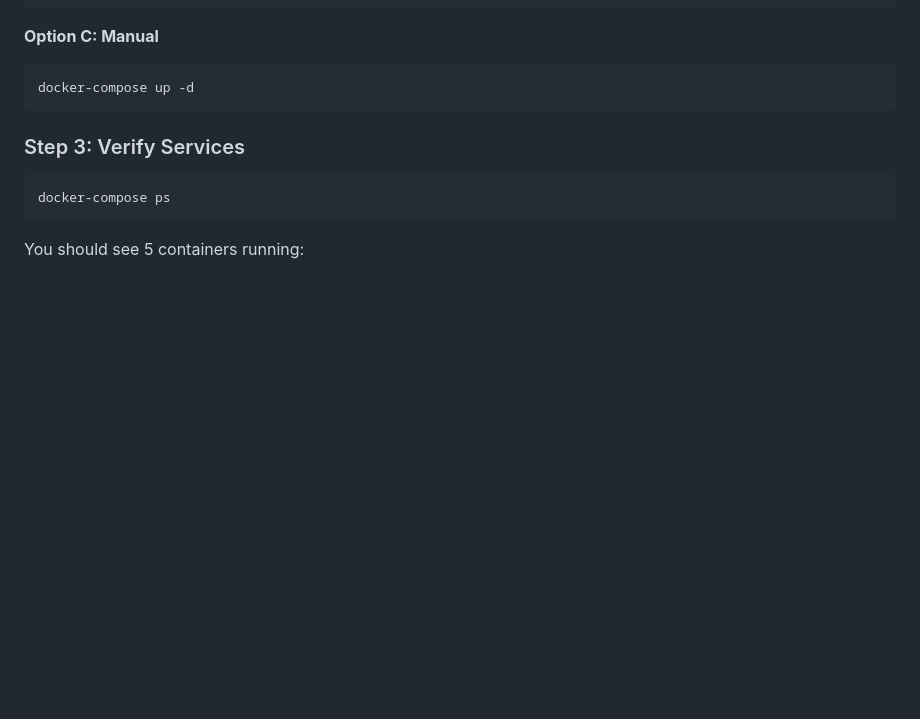
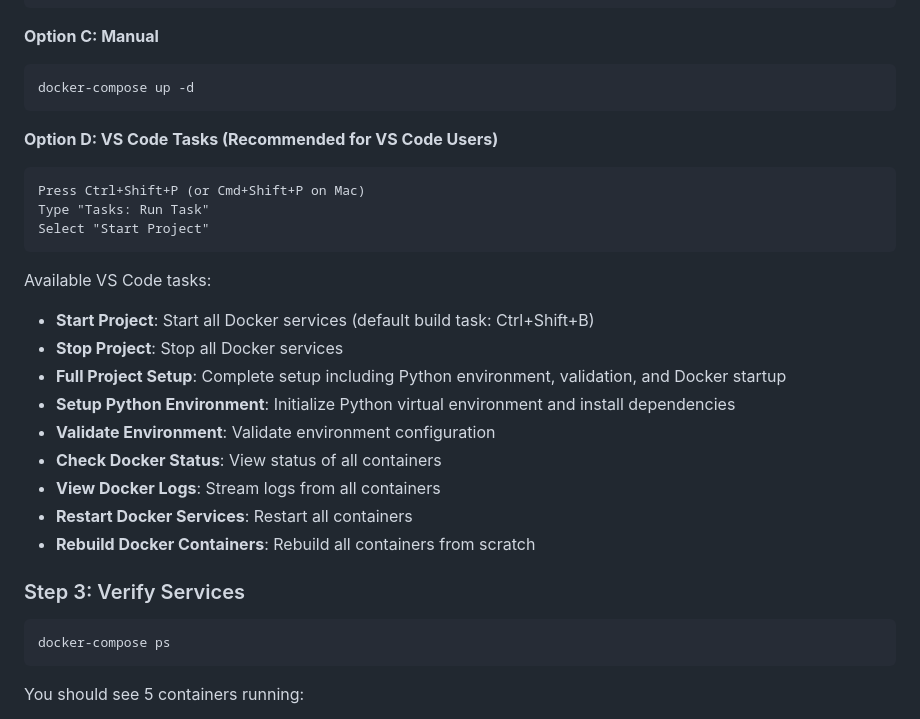
Before and after one commit to A6-9V/NUNA, a Markdown page: README.md, the part around the change. Drawn GitHub-style; blank space fills up the shorter version.

Commit message:
Update README with VS Code tasks documentation
Co-authored-by: Mouy-leng <199350297+Mouy-leng@users.noreply.github.com>

````diff
--- a/README.md
+++ b/README.md
@@ -65,6 +65,24 @@ notepad .env
 ```powershell
 docker-compose up -d
 ```
+
+**Option D: VS Code Tasks (Recommended for VS Code Users)**
+```
+Press Ctrl+Shift+P (or Cmd+Shift+P on Mac)
+Type "Tasks: Run Task"
+Select "Start Project"
+```
+
+Available VS Code tasks:
+- **Start Project**: Start all Docker services (default build task: Ctrl+Shift+B)
+- **Stop Project**: Stop all Docker services
+- **Full Project Setup**: Complete setup including Python environment, validation, and Docker startup
+- **Setup Python Environment**: Initialize Python virtual environment and install dependencies
+- **Validate Environment**: Validate environment configuration
+- **Check Docker Status**: View status of all containers
+- **View Docker Logs**: Stream logs from all containers
+- **Restart Docker Services**: Restart all containers
+- **Rebuild Docker Containers**: Rebuild all containers from scratch
 
 ### Step 3: Verify Services
 
````
